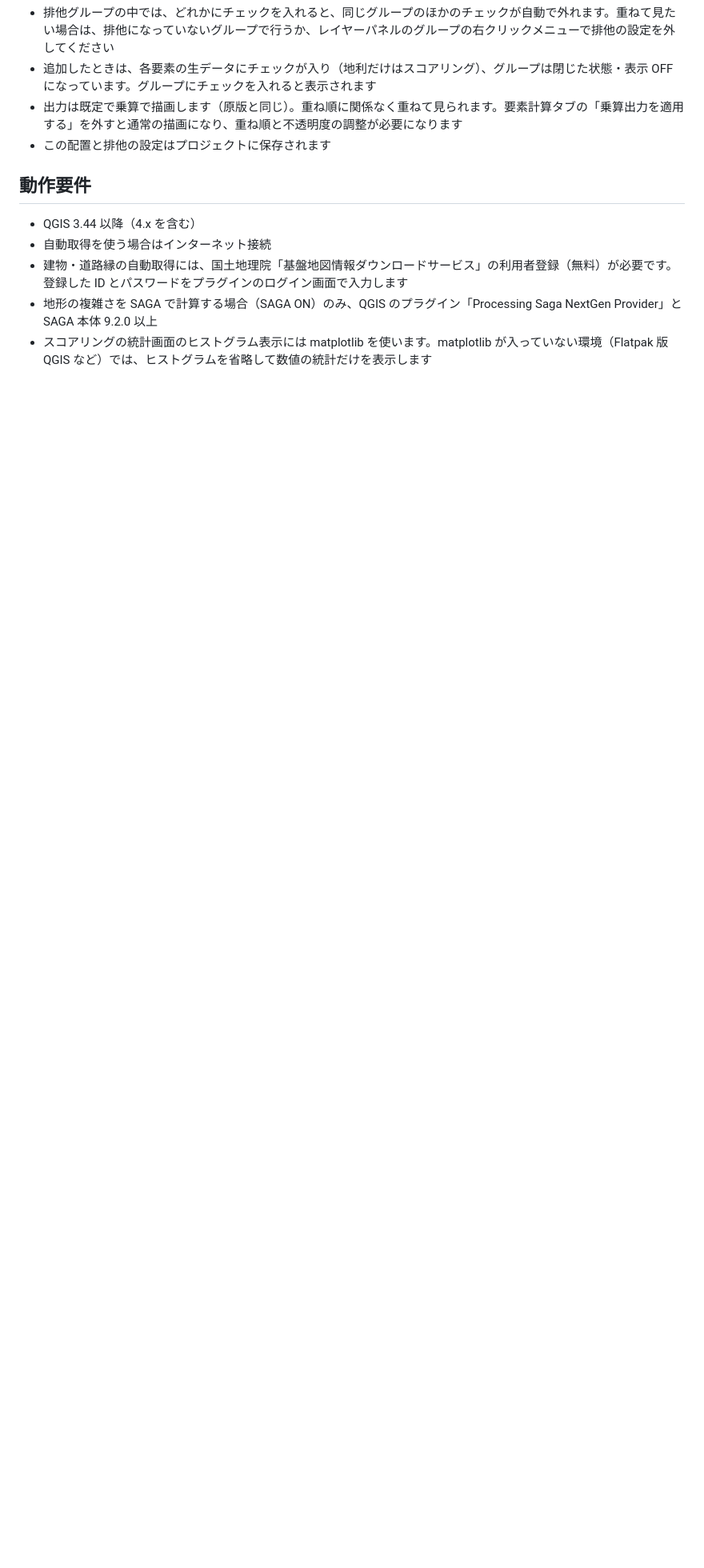
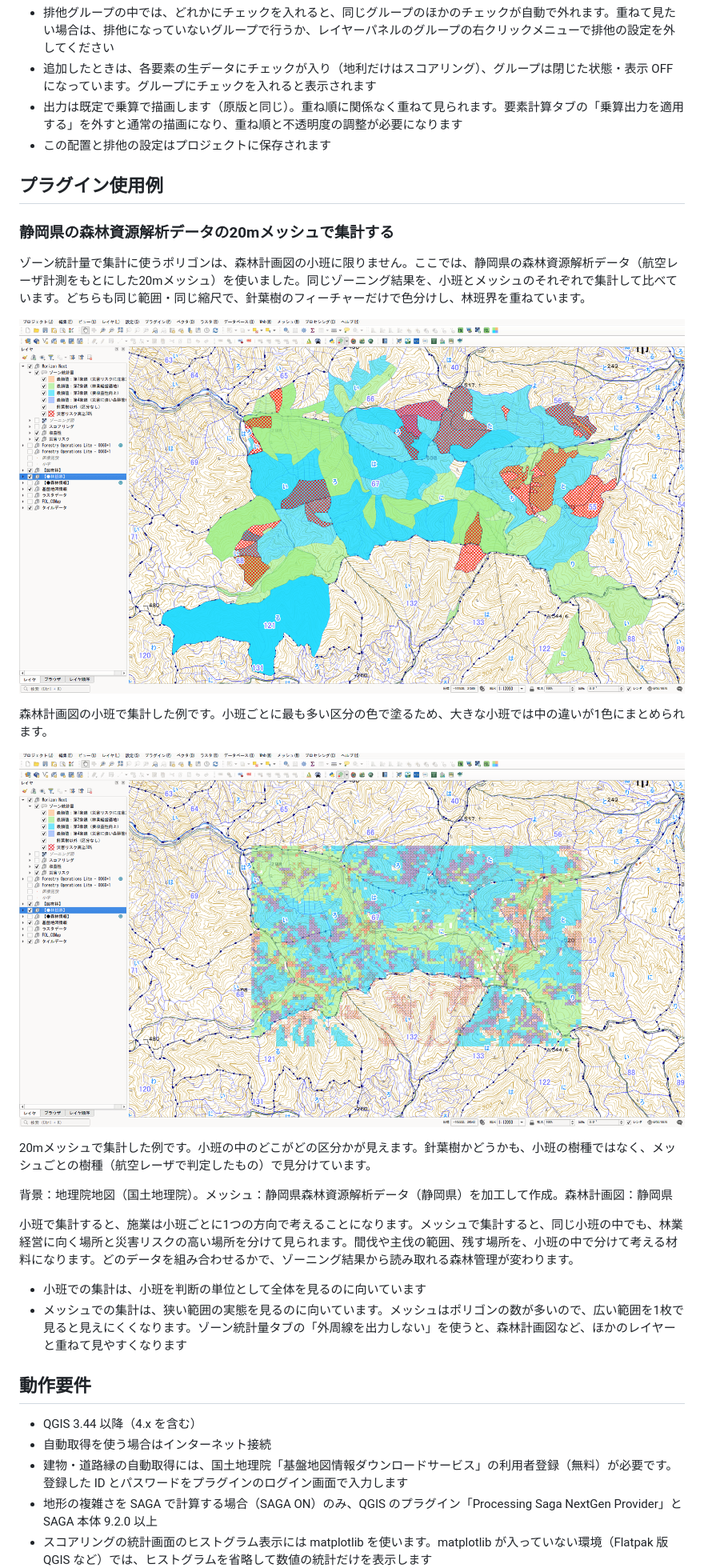
Before and after one commit to raw-slnc/morizon_next, a Markdown page: README.md, the part around the change. Shown at 80% size. GitHub-like rendering; blank space fills up the shorter version.

Commit message:
README: add plugin usage example (Shizuoka 20m mesh aggregation)
Co-Authored-By: Claude Opus 5.5 <noreply@anthropic.com>

```diff
--- a/README.md
+++ b/README.md
@@ -214,6 +214,27 @@ Morizon Next
 - 出力は既定で乗算で描画します（原版と同じ）。重ね順に関係なく重ねて見られます。要素計算タブの「乗算出力を適用する」を外すと通常の描画になり、重ね順と不透明度の調整が必要になります
 - この配置と排他の設定はプロジェクトに保存されます
 
+## プラグイン使用例
+
+### 静岡県の森林資源解析データの20mメッシュで集計する
+
+ゾーン統計量で集計に使うポリゴンは、森林計画図の小班に限りません。ここでは、静岡県の森林資源解析データ（航空レーザ計測をもとにした20mメッシュ）を使いました。同じゾーニング結果を、小班とメッシュのそれぞれで集計して比べています。どちらも同じ範囲・同じ縮尺で、針葉樹のフィーチャーだけで色分けし、林班界を重ねています。
+
+![森林計画図の小班で集計したゾーン統計量](imgs/zoning_compare_shohan.png)
+
+森林計画図の小班で集計した例です。小班ごとに最も多い区分の色で塗るため、大きな小班では中の違いが1色にまとめられます。
+
+![20mメッシュで集計したゾーン統計量](imgs/zoning_compare_mesh.png)
+
+20mメッシュで集計した例です。小班の中のどこがどの区分かが見えます。針葉樹かどうかも、小班の樹種ではなく、メッシュごとの樹種（航空レーザで判定したもの）で見分けています。
+
+背景：地理院地図（国土地理院）。メッシュ：静岡県森林資源解析データ（静岡県）を加工して作成。森林計画図：静岡県
+
+小班で集計すると、施業は小班ごとに1つの方向で考えることになります。メッシュで集計すると、同じ小班の中でも、林業経営に向く場所と災害リスクの高い場所を分けて見られます。間伐や主伐の範囲、残す場所を、小班の中で分けて考える材料になります。どのデータを組み合わせるかで、ゾーニング結果から読み取れる森林管理が変わります。
+
+- 小班での集計は、小班を判断の単位として全体を見るのに向いています
+- メッシュでの集計は、狭い範囲の実態を見るのに向いています。メッシュはポリゴンの数が多いので、広い範囲を1枚で見ると見えにくくなります。ゾーン統計量タブの「外周線を出力しない」を使うと、森林計画図など、ほかのレイヤーと重ねて見やすくなります
+
 ## 動作要件
 
 - QGIS 3.44 以降（4.x を含む）
```
